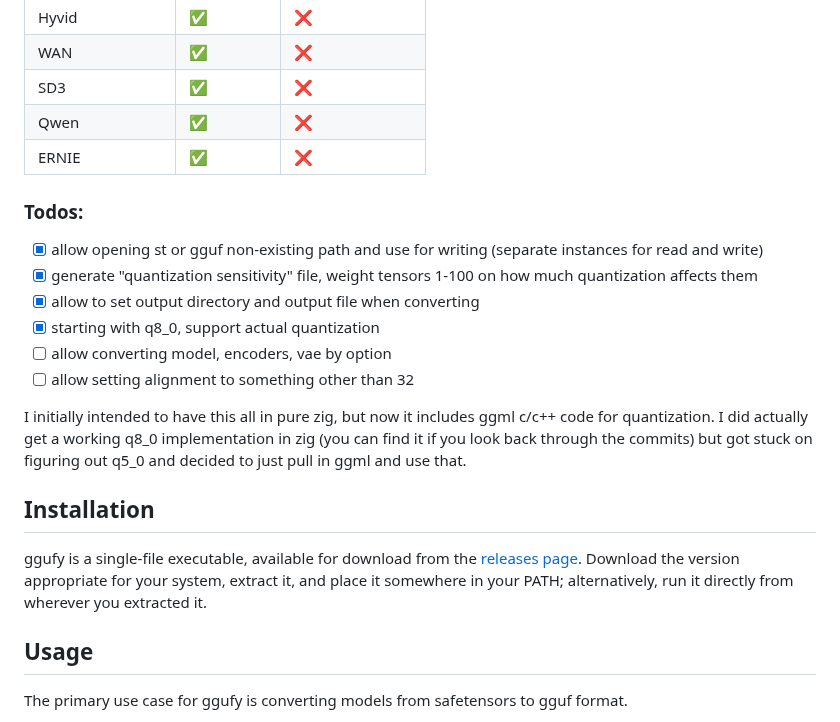
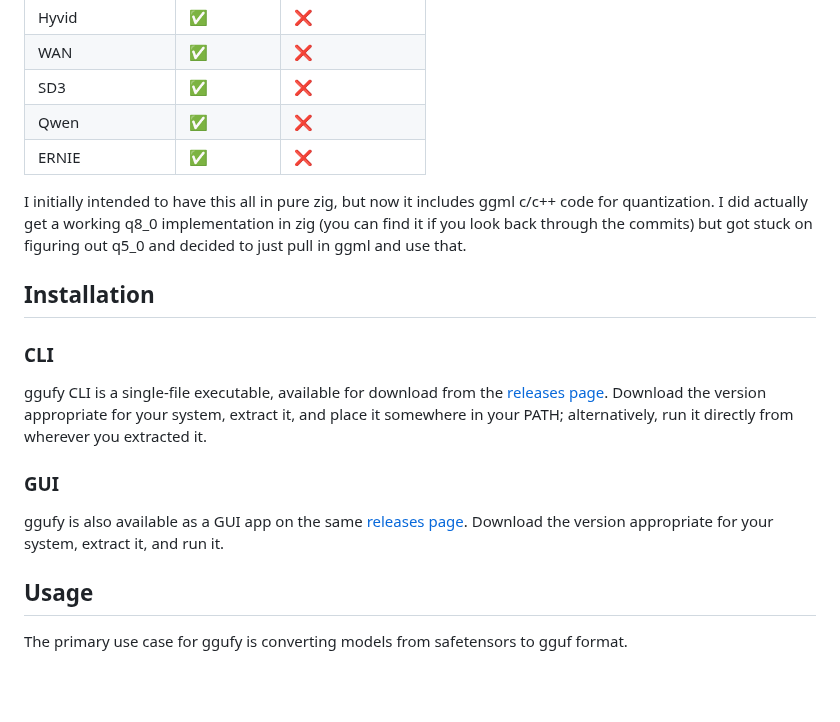
Before and after one commit to qskousen/ggufy, a Markdown page: README.md, the part around one of its changes. GitHub-like rendering; blank space fills up the shorter version.

```diff
--- a/README.md
+++ b/README.md
@@ -31,21 +37,19 @@ This table lists the architectures that ggufy can convert, and whether they have
 | Qwen               | ✅         | ❌                |
 | ERNIE              | ✅         | ❌                |
 
-### Todos:
-
-- [x] allow opening st or gguf non-existing path and use for writing (separate instances for read and write)
-- [x] generate "quantization sensitivity" file, weight tensors 1-100 on how much quantization affects them
-- [x] allow to set output directory and output file when converting
-- [x] starting with q8_0, support actual quantization
-- [ ] allow converting model, encoders, vae by option
-- [ ] allow setting alignment to something other than 32
-
 I initially intended to have this all in pure zig, but now it includes ggml c/c++ code for quantization. I did actually get a working q8_0 implementation in zig (you can find it if you look back through the commits) but got stuck on figuring out q5_0 and decided to just pull in ggml and use that.
 
 ## Installation
 
-ggufy is a single-file executable, available for download from the [releases page](https://github.com/qskousen/ggufy/releases).
+### CLI
+
+ggufy CLI is a single-file executable, available for download from the [releases page](https://github.com/qskousen/ggufy/releases).
 Download the version appropriate for your system, extract it, and place it somewhere in your PATH; alternatively, run it directly from wherever you extracted it.
+
+### GUI
+
+ggufy is also available as a GUI app on the same [releases page](https://github.com/qskousen/ggufy/releases).
+Download the version appropriate for your system, extract it, and run it.
 
 ## Usage
 
```
Also changed, not shown: other parts of README.md (+6 -0 lines), assets/ggufy-gui-converting.png (added), assets/ggufy-gui.png (added), 1 other file.
